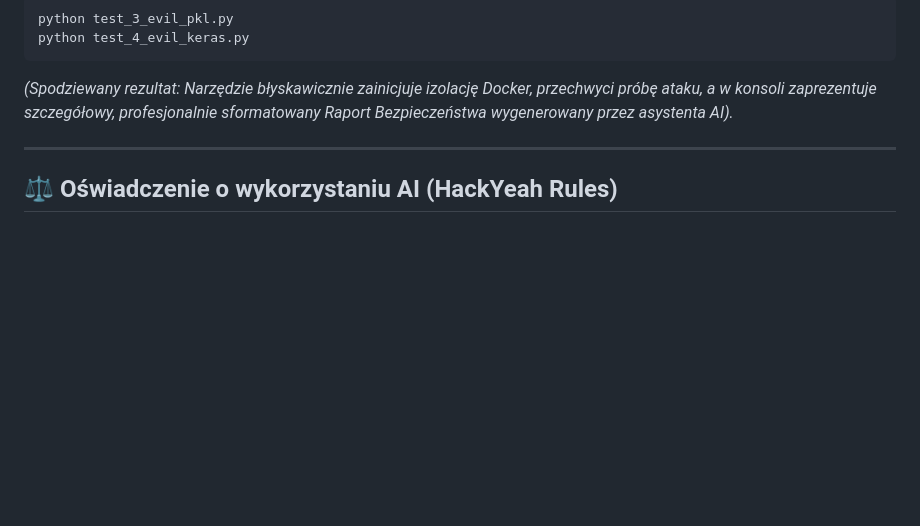
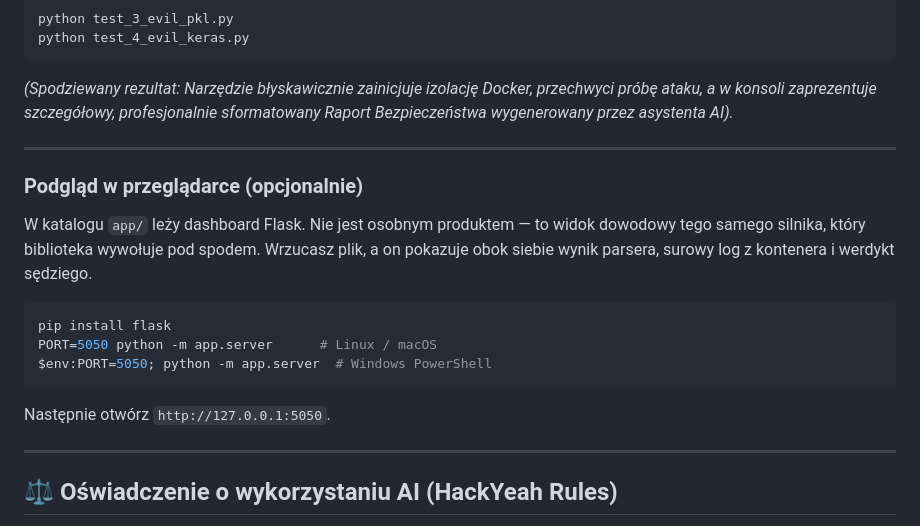
Before and after one commit to bartekmosionek12-bit/Sandbox, a Markdown page: SAFE_LOAD_MODEL/README.md, the part around the change. GitHub-like rendering; blank space fills up the shorter version.

Commit message:
README: dashboard opisany, nieaktualne zdanie o jego usunieciu poprawione
Dashboard wrocil do srodka biblioteki, a oba README nadal mowily, ze zostal
usuniety, i nigdzie nie bylo napisane, jak go uruchomic. Juror znajdowal w
paczce aplikacje Flask bez jednego zdania wyjasnienia.

Co-Authored-By: Claude Opus 5 <noreply@anthropic.com>
Claude-Session: https://claude.ai/code/session_01QfpBogDGdMH5XwcjqEZyfw

````diff
--- a/SAFE_LOAD_MODEL/README.md
+++ b/SAFE_LOAD_MODEL/README.md
@@ -101,5 +101,22 @@ python test_4_evil_keras.py
 
 ---
 
+### Podgląd w przeglądarce (opcjonalnie)
+
+W katalogu `app/` leży dashboard Flask. Nie jest osobnym produktem — to widok
+dowodowy tego samego silnika, który biblioteka wywołuje pod spodem. Wrzucasz
+plik, a on pokazuje obok siebie wynik parsera, surowy log z kontenera i werdykt
+sędziego.
+
+```bash
+pip install flask
+PORT=5050 python -m app.server      # Linux / macOS
+$env:PORT=5050; python -m app.server  # Windows PowerShell
+```
+
+Następnie otwórz `http://127.0.0.1:5050`.
+
+---
+
 ## ⚖️ Oświadczenie o wykorzystaniu AI (HackYeah Rules)
 Zgodnie z regulaminem hackathonu pragnę w pełni i transparentnie poinformować o wykorzystaniu AI. Cały ten projekt, włączając w to kod źródłowy biblioteki Pythona, architekturę izolacji w środowisku Docker, skrypty testowe oraz niniejszą dokumentację, **został w 100% zaprojektowany i napisany przeze mnie we współpracy z asystentem LLM (Claude)**. Wewnętrzna heurystyka produktu opiera się na API Anthropic (model Claude Sonnet). Jako wyłączny twórca całkowicie rozumiem działanie wygenerowanego kodu, jestem w stanie obronić mechanizmy jego wdrożenia i ponoszę pełną odpowiedzialność techniczną za przygotowane rozwiązanie.
````
Also changed, not shown: 1 other file.
